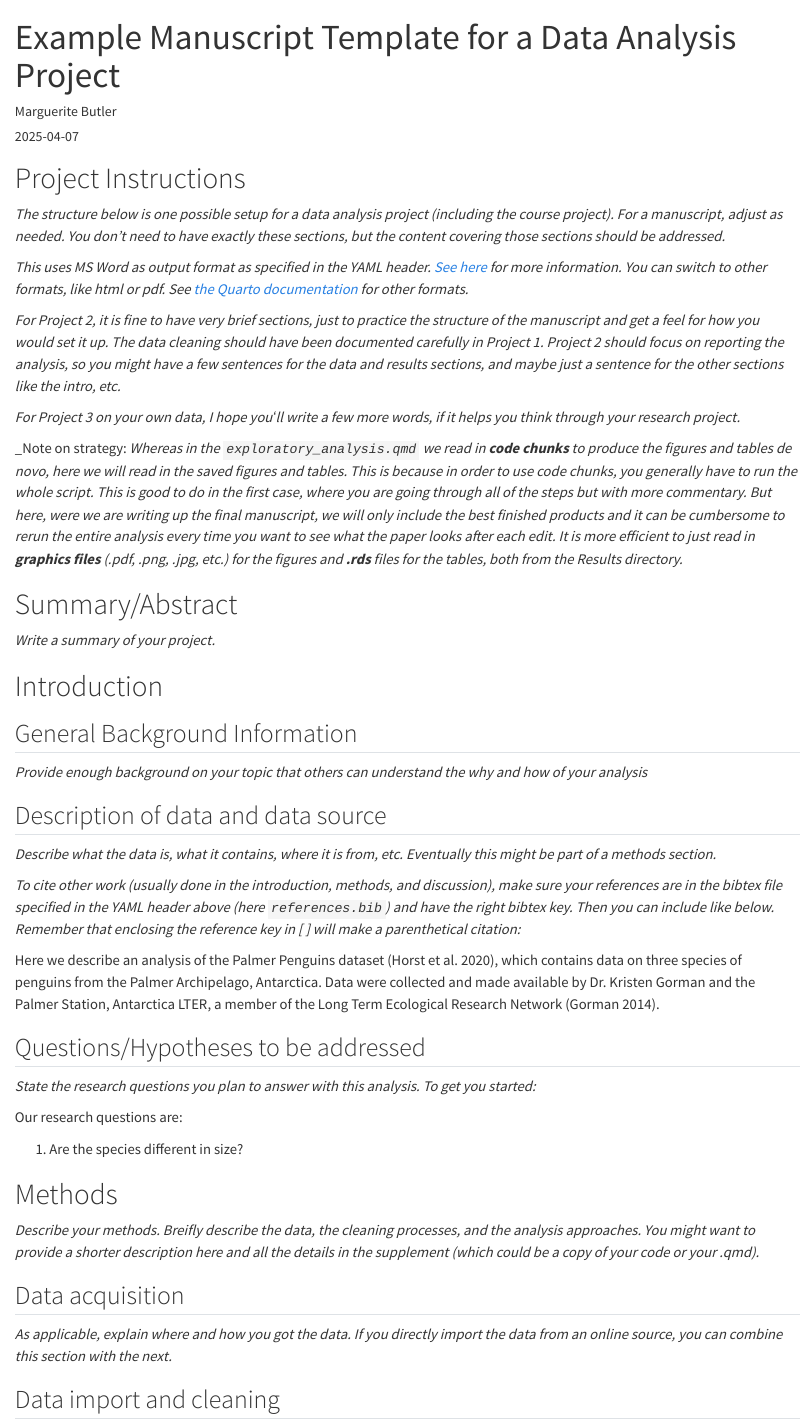
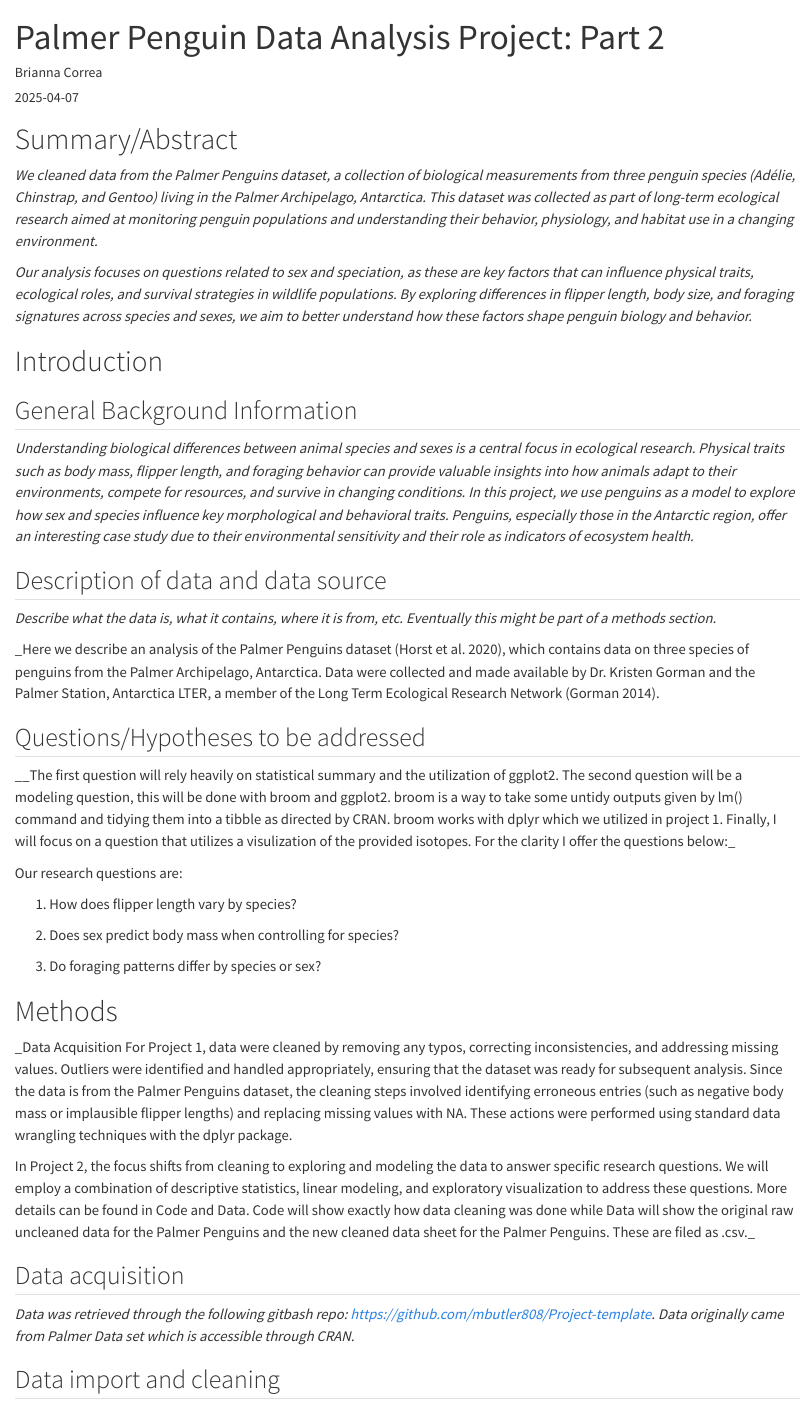
Before and after one commit to mbutler808/BriannaCorrea-Rclass-project1, a Quarto document (Products/Manuscript/Manuscript.qmd): the page in a window 1100 px wide, from its top. Rendered offline with R 4.5, knitr and Pandoc in place of Quarto, with nearby package versions; drawn as R Markdown's standard HTML page in place of the format the file asks for.

```diff
--- a/Products/Manuscript/Manuscript.qmd
+++ b/Products/Manuscript/Manuscript.qmd
@@ -1,7 +1,7 @@
 ---
-title: "Example Manuscript Template for a Data Analysis Project"
+title: "Palmer Penguin Data Analysis Project: Part 2"
 subtitle: ""
-author: Marguerite Butler
+author: Brianna Correa
 date: "`r Sys.Date()`"
 format:
   docx:
@@ -12,23 +12,11 @@
 csl: ../evolution.csl
 ---
 
-# Project Instructions
+# Summary/Abstract
 
-_The structure below is one possible setup for a data analysis project (including the course project). For a manuscript, adjust as needed. You don't need to have exactly these sections, but the content covering those sections should be addressed._
+_We cleaned data from the Palmer Penguins dataset, a collection of biological measurements from three penguin species (Adélie, Chinstrap, and Gentoo) living in the Palmer Archipelago, Antarctica. This dataset was collected as part of long-term ecological research aimed at monitoring penguin populations and understanding their behavior, physiology, and habitat use in a changing environment._
 
-_This uses MS Word as output format as specified in the YAML header. [See here](https://quarto.org/docs/output-formats/ms-word.html) for more information. You can switch to other formats, like html or pdf. See [the Quarto documentation](https://quarto.org/) for other formats._
-
-
-_For Project 2, it is fine to have very brief sections, just to practice the structure of the manuscript and get a feel for how you would set it up. The data cleaning should have been documented carefully in Project 1. Project 2 should focus on reporting the analysis, so you might have a few sentences for the data and results sections, and maybe just a sentence for the other sections like the intro, etc._
-
-_For Project 3 on your own data, I hope youʻll write a few more words, if it helps you think through your research project._
-
-
-_Note on strategy: _Whereas in the `exploratory_analysis.qmd` we read in __code chunks__ to produce the figures and tables de novo, here we will read in the saved figures and tables. This is because in order to use code chunks, you generally have to run the whole script. This is good to do in the first case, where you are going through all of the steps but with more commentary. But here, were we are writing up the final manuscript, we will only include the best finished products and it can be cumbersome to rerun the entire analysis every time you want to see what the paper looks after each edit. It is more efficient to just read in __graphics files__ (.pdf, .png, .jpg, etc.) for the figures and __.rds__ files for the tables, both from the Results directory._
-
-# Summary/Abstract
-_Write a summary of your project._
-
+_Our analysis focuses on questions related to sex and speciation, as these are key factors that can influence physical traits, ecological roles, and survival strategies in wildlife populations. By exploring differences in flipper length, body size, and foraging signatures across species and sexes, we aim to better understand how these factors shape penguin biology and behavior._
 
 {{< pagebreak >}}
 
@@ -36,32 +24,39 @@
 # Introduction
 
 ## General Background Information
-_Provide enough background on your topic that others can understand the why and how of your analysis_
+_Understanding biological differences between animal species and sexes is a central focus in ecological research. Physical traits such as body mass, flipper length, and foraging behavior can provide valuable insights into how animals adapt to their environments, compete for resources, and survive in changing conditions. In this project, we use penguins as a model to explore how sex and species influence key morphological and behavioral traits. Penguins, especially those in the Antarctic region, offer an interesting case study due to their environmental sensitivity and their role as indicators of ecosystem health._
 
 ## Description of data and data source
 _Describe what the data is, what it contains, where it is from, etc. Eventually this might be part of a methods section._
 
-_To cite other work (usually done in the introduction, methods, and discussion), make sure your references are in the bibtex file specified in the YAML header above (here `references.bib`) and have the right bibtex key. Then you can include like below. Remember that enclosing the reference key in [ ] will make a parenthetical citation:_
-
-Here we describe an analysis of the Palmer Penguins dataset [@Horst:2020], which contains data on three species of penguins from the Palmer Archipelago, Antarctica. Data were collected and made available by Dr. Kristen Gorman and the Palmer Station, Antarctica LTER, a member of the Long Term Ecological Research Network [@Gorman:2014].
+_Here we describe an analysis of the Palmer Penguins dataset [@Horst:2020], which contains data on three species of penguins from the Palmer Archipelago, Antarctica. Data were collected and made available by Dr. Kristen Gorman and the Palmer Station, Antarctica LTER, a member of the Long Term Ecological Research Network [@Gorman:2014].
 
 ## Questions/Hypotheses to be addressed
-_State the research questions you plan to answer with this analysis. To get you started:_
+__The first question will rely heavily on statistical summary and the utilization of ggplot2. The second question will be a modeling question, this will be done with broom and ggplot2. broom is a way to take some untidy outputs given by lm() command and tidying them into a tibble as directed by CRAN. broom works with dplyr which we utilized in project 1. Finally, I will focus on a question that utilizes a visulization of the provided isotopes. For the clarity I offer the questions below:_
 
 Our research questions are:
 
-1. Are the species different in size?
+1. How does flipper length vary by species?
+
+2. Does sex predict body mass when controlling for species?
+
+3. Do foraging patterns differ by species or sex?
+
+
 
 {{< pagebreak >}}
 
 
 # Methods
 
-_Describe your methods. Breifly describe the data, the cleaning processes, and the analysis approaches. You might want to provide a shorter description here and all the details in the supplement (which could be a copy of your code or your .qmd)._
+_Data Acquisition
+For Project 1, data were cleaned by removing any typos, correcting inconsistencies, and addressing missing values. Outliers were identified and handled appropriately, ensuring that the dataset was ready for subsequent analysis. Since the data is from the Palmer Penguins dataset, the cleaning steps involved identifying erroneous entries (such as negative body mass or implausible flipper lengths) and replacing missing values with NA. These actions were performed using standard data wrangling techniques with the dplyr package.
+
+In Project 2, the focus shifts from cleaning to exploring and modeling the data to answer specific research questions. We will employ a combination of descriptive statistics, linear modeling, and exploratory visualization to address these questions. More details can be found in Code and Data. Code will show exactly how data cleaning was done while Data will show the original raw uncleaned data for the Palmer Penguins and the new cleaned data sheet for the Palmer Penguins. These are filed as .csv._
 
 
 ## Data acquisition
-_As applicable, explain where and how you got the data. If you directly import the data from an online source, you can combine this section with the next._
+_Data was retrieved through the following gitbash repo: https://github.com/mbutler808/Project-template. Data originally came from Palmer Data set which is accessible through CRAN._
 
 
 ## Data import and cleaning
```
Also changed, not shown: README.qmd (+22 -7 lines), Project 1 Workspace and Rubric/ProjectRubric.md (renamed from ProjectRubric.md), README.md, Products/Manuscript/Manuscript.qmd (30 more changed lines), 4 other files.
